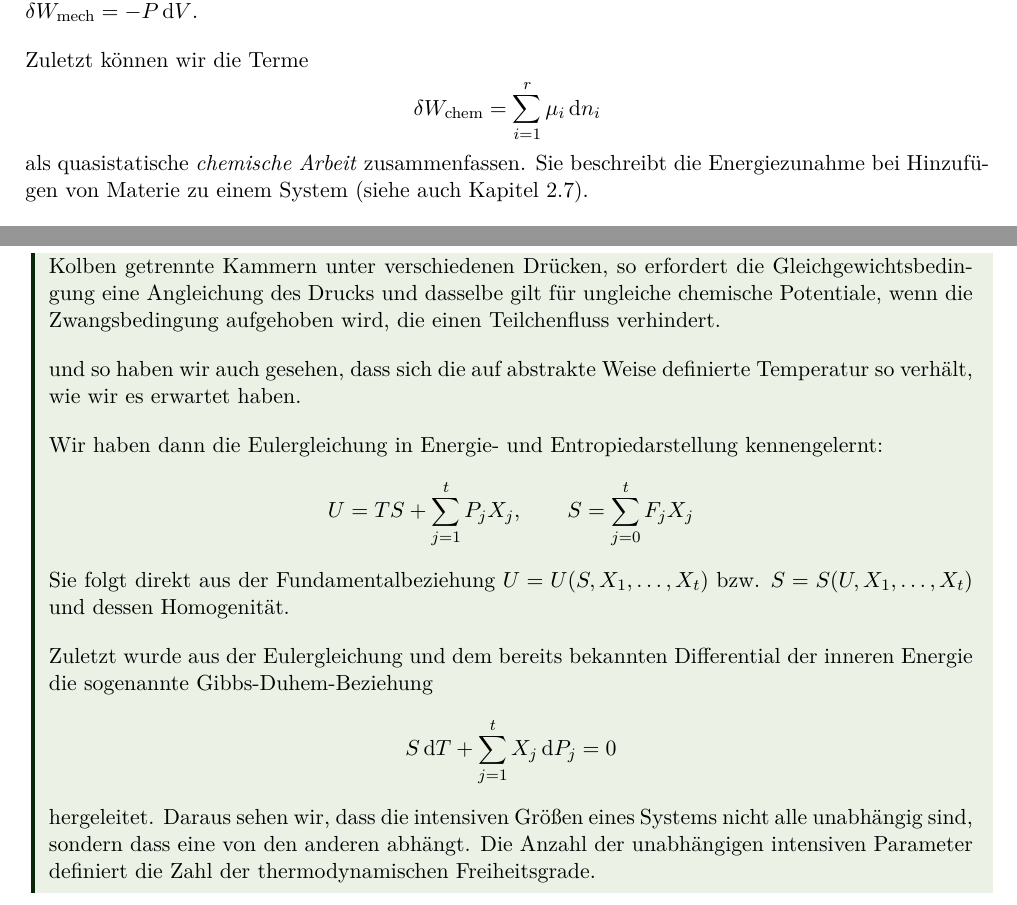
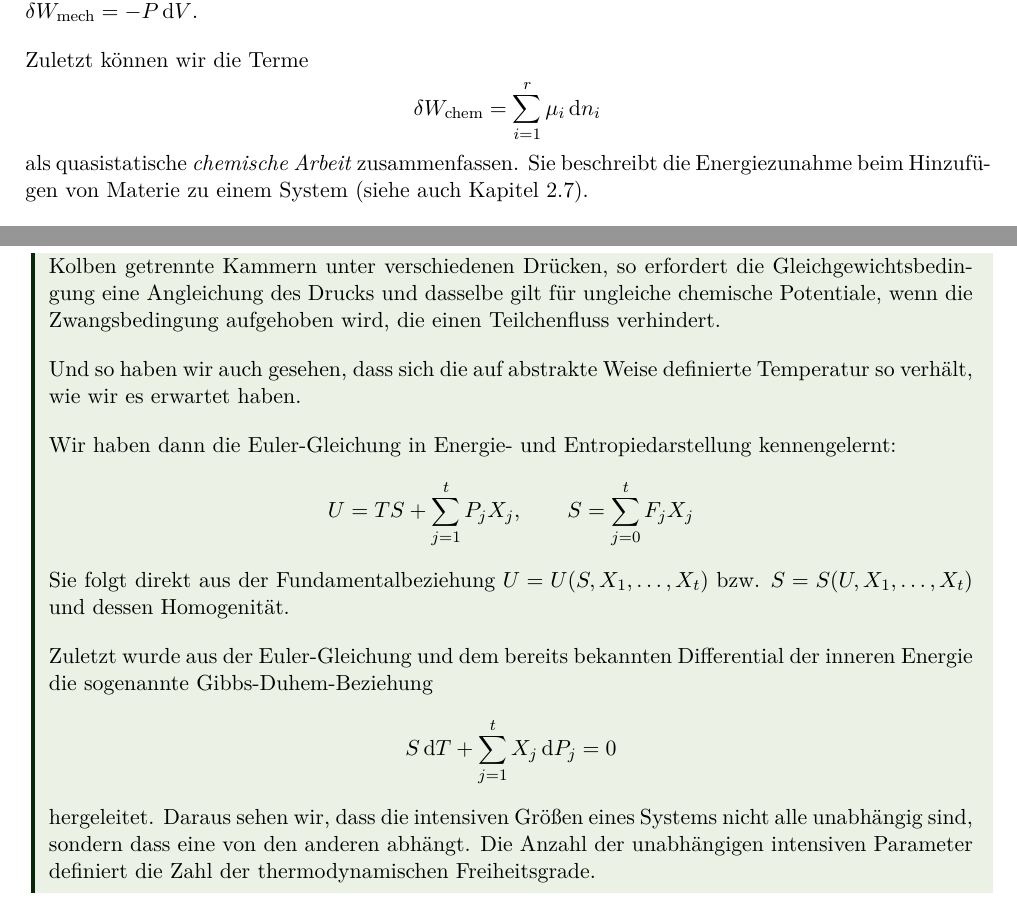
Before and after one commit to Mc-Zen/Thermodynamics, a LaTeX thesis (src/Theo_IV.tex, which reads src/2_Folgerungen_und_Gleichgewichtsbedingungen.tex): two parts of pages 22 and 33 of 67, joined at a grey line, cut so that both start at the same text. Compiled offline with pdfLaTeX.

Commit message:
[refactor] Rechtschreibung Kapitel 1 und 2

```diff
--- a/src/2_Folgerungen_und_Gleichgewichtsbedingungen.tex
+++ b/src/2_Folgerungen_und_Gleichgewichtsbedingungen.tex
@@ -63,7 +63,7 @@ Zuletzt können wir die Terme
 \begin{align*}
     \udiff W_\mathrm{chem} = \sum_{i = 1}^r \mu_i\diff \sm_i
 \end{align*}
-als quasistatische \emph{chemische Arbeit} zusammenfassen. Sie beschreibt die Energiezunahme bei Hinzufügen von Materie zu einem System (siehe auch Kapitel \ref{sec:gleichgewicht_bei_materiefluss}).
+als quasistatische \emph{chemische Arbeit} zusammenfassen. Sie beschreibt die Energiezunahme beim Hinzufügen von Materie zu einem System (siehe auch Kapitel \ref{sec:gleichgewicht_bei_materiefluss}).
 
 Insgesamt kann die innere Energie also geschrieben werden als
 \begin{align}
@@ -499,17 +499,17 @@ und für ein einfaches System ist dann
 
     Das Differential $\udiff Q$ ist zwar unvollständig, entspricht aber $T\diff S$, wobei $\diff S$ ein vollständiges Differential ist. Daher nennt man $T$ hier einen integrierenden Faktor.
 
-    Als nächstes haben wir die in Kapitel~\ref{sec:grundlagen und postulate} entwickelten Postulate an einfachen Beispielen getestet und mit Erfahrungswerten verglichen. In einem abgeschlossenen Doppelsystem gleichen sich die Temperaturen bei thermischem Kontakt aneinander an. Stehen zwei durch einen beweglichen Kolben getrennte Kammern unter verschiedenen Drücken, so erfordert die Gleichgewichtsbedingung eine Angleichung des Drucks und dasselbe gilt für ungleiche chemische Potentiale, wenn die Zwangsbedingung aufgehoben wird, die einen Teilchenfluss verhindert.
+    Als Nächstes haben wir die in Kapitel~\ref{sec:grundlagen und postulate} entwickelten Postulate an einfachen Beispielen getestet und mit Erfahrungswerten verglichen. In einem abgeschlossenen Doppelsystem gleichen sich die Temperaturen bei thermischem Kontakt aneinander an. Stehen zwei durch einen beweglichen Kolben getrennte Kammern unter verschiedenen Drücken, so erfordert die Gleichgewichtsbedingung eine Angleichung des Drucks und dasselbe gilt für ungleiche chemische Potentiale, wenn die Zwangsbedingung aufgehoben wird, die einen Teilchenfluss verhindert.
 
-    und so haben wir auch gesehen, dass sich die auf abstrakte Weise definierte Temperatur so verhält, wie wir es erwartet haben.
+    Und so haben wir auch gesehen, dass sich die auf abstrakte Weise definierte Temperatur so verhält, wie wir es erwartet haben.
 
-    Wir haben dann die Eulergleichung in Energie- und Entropiedarstellung kennengelernt:
+    Wir haben dann die Euler-Gleichung in Energie- und Entropiedarstellung kennengelernt:
     \begin{align*}
         U = TS + \sum_{j=1}^t P_j X_j, \qquad S = \sum_{j=0}^t F_j X_j
     \end{align*}
     Sie folgt direkt aus der Fundamentalbeziehung $U=U(S, X_1,\dots,X_t)$ bzw. $S=S(U, X_1,\dots,X_t)$ und dessen Homogenität.
 
-    Zuletzt wurde aus der Eulergleichung und dem bereits bekannten Differential der inneren Energie die sogenannte Gibbs-Duhem-Beziehung
+    Zuletzt wurde aus der Euler-Gleichung und dem bereits bekannten Differential der inneren Energie die sogenannte Gibbs-Duhem-Beziehung
     \begin{align*}
         S\diff T + \sum_{j=1}^t X_j \diff P_j = 0
     \end{align*}
```
Also changed, not shown: src/1_Grundlagen_und_Postulate.tex (+1 -3 lines).
